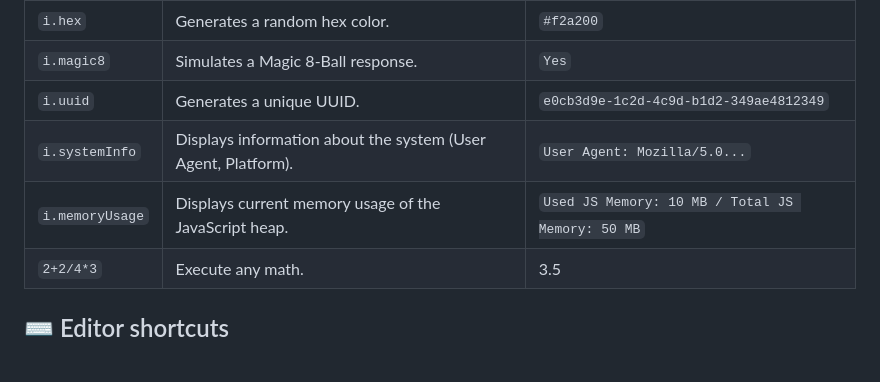
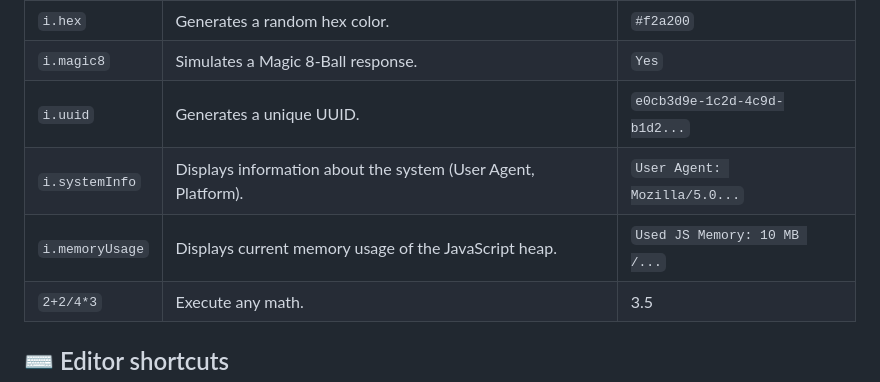
Before and after one commit to Axorax/inkless, a Markdown page: README.md, the part around one of its changes. Drawn GitHub-style.

```diff
--- a/README.md
+++ b/README.md
@@ -100,9 +100,9 @@ Type an action, select it and press `CTRL + .` to execute the action.
 | `i.password`    | Generates a random strong password.                           | `G!h72$h9kL`                                     |
 | `i.hex`         | Generates a random hex color.                                 | `#f2a200`                                        |
 | `i.magic8`      | Simulates a Magic 8-Ball response.                            | `Yes`                                            |
-| `i.uuid`        | Generates a unique UUID.                                      | `e0cb3d9e-1c2d-4c9d-b1d2-349ae4812349`           |
+| `i.uuid`        | Generates a unique UUID.                                      | `e0cb3d9e-1c2d-4c9d-b1d2...`           |
 | `i.systemInfo`  | Displays information about the system (User Agent, Platform). | `User Agent: Mozilla/5.0...`                     |
-| `i.memoryUsage` | Displays current memory usage of the JavaScript heap.         | `Used JS Memory: 10 MB / Total JS Memory: 50 MB` |
+| `i.memoryUsage` | Displays current memory usage of the JavaScript heap.         | `Used JS Memory: 10 MB /...` |
 | `2+2/4*3`       | Execute any math.                                             | 3.5                                              |
 
 ## ⌨️ Editor shortcuts
```
Also changed, not shown: other parts of README.md (+1 -1 lines).
